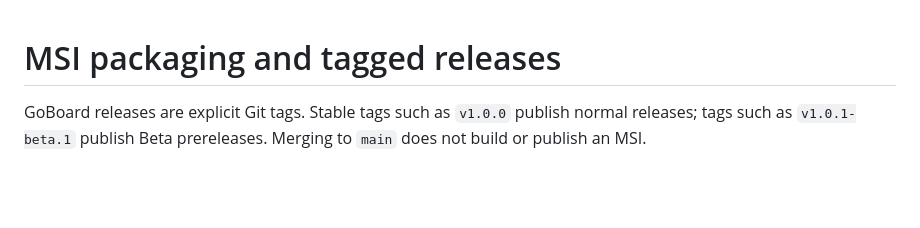
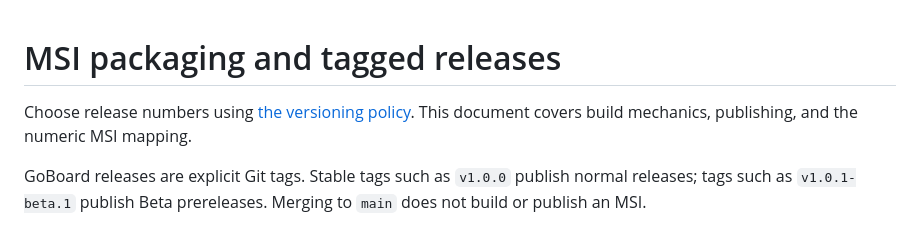
Before and after one commit to Gosha/GoBoard, a Markdown page: docs/packaging.md, the part around the change. Drawn GitHub-style; blank space fills up the shorter version.

```diff
--- a/docs/packaging.md
+++ b/docs/packaging.md
@@ -1,4 +1,6 @@
 # MSI packaging and tagged releases
+
+Choose release numbers using [the versioning policy](versioning.md). This document covers build mechanics, publishing, and the numeric MSI mapping.
 
 GoBoard releases are explicit Git tags. Stable tags such as `v1.0.0` publish normal releases; tags such as `v1.0.1-beta.1` publish Beta prereleases. Merging to `main` does not build or publish an MSI.
 
```
Also changed, not shown: AGENTS.md (+4 -0 lines), docs/versioning.md (added, +47 -0 lines).
